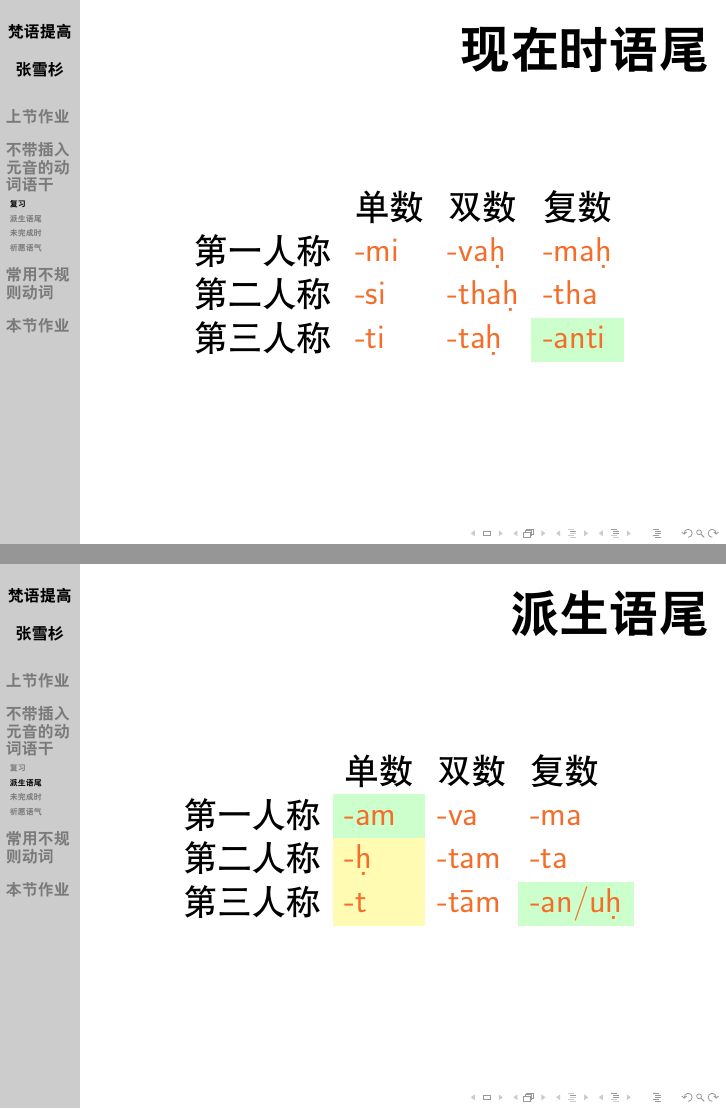
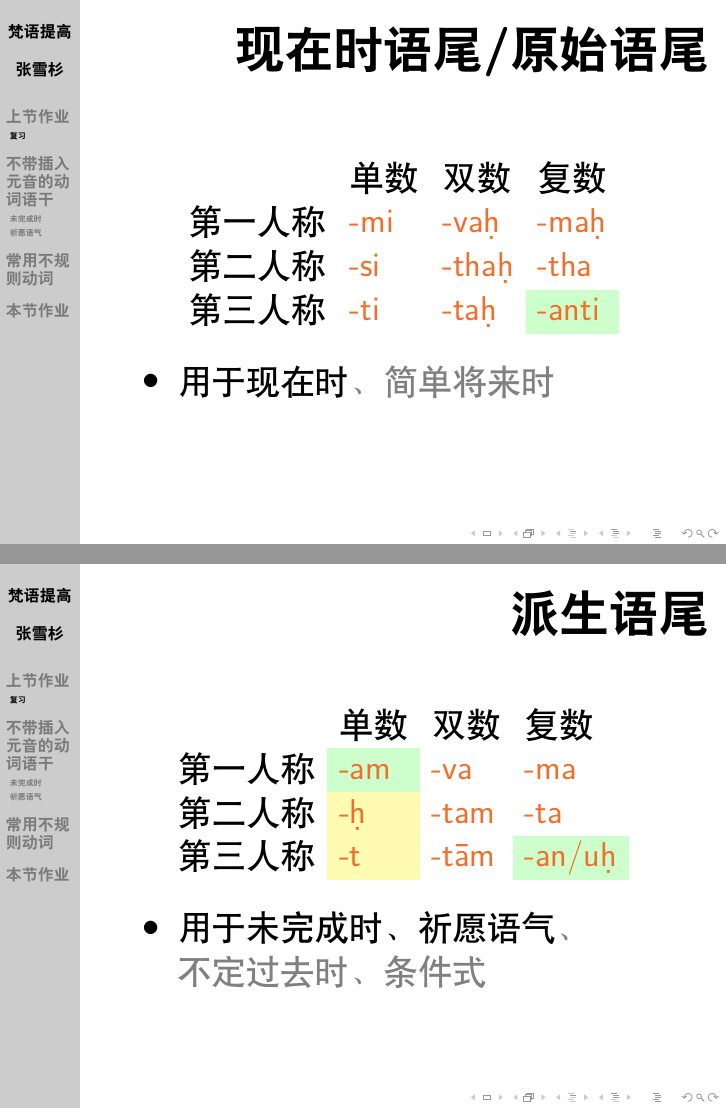
Before and after one commit to zhangxueshan246/Sanskrit, LaTeX slides (SanskritPrimerBeamer/Week2.4.tex): pages 7 and 8 of 22 before the commit and pages 6 and 7 of 22 after it, joined at a grey line. Compiled offline with XeLaTeX; a missing font is replaced by an installed copy or a similar font.

Commit message:
Change of names in two semesters.

```diff
--- a/SanskritPrimerBeamer/Week2.1.tex
+++ b/SanskritPrimerBeamer/Week2.4.tex
@@ -133,7 +127,7 @@
   \end{itemize}
 \end{frame}
 
-\begin{frame}{现在时语尾}
+\begin{frame}{现在时语尾/原始语尾}
   \centering
   \begin{tabular}{@{}llll@{}} % 4 columns
     & 单数  & 双数  & 复数 \\
@@ -141,10 +135,13 @@
     第二人称 & \wordending{si} & \wordending{thaḥ} & \wordending{tha}  \\
     第三人称 & \wordending{ti} & \wordending{taḥ} & \cellcolor{green!20}\wordending{anti} \\
   \end{tabular}
+  \bigskip
+  \begin{itemize}
+    \item 用于现在时\notsoimportant{、简单将来时}
+  \end{itemize}
 \end{frame}
 
-\subsection{派生语尾}
-\begin{frame}{\insertsubsection}
+\begin{frame}{派生语尾}
   \centering
   \begin{tabular}{@{}llll@{}} % 4 columns
     & 单数  & 双数  & 复数 \\
@@ -152,6 +149,17 @@
     第二人称 & \cellcolor{yellow!30}\wordending{ḥ} & \wordending{tam} & \wordending{ta}  \\
     第三人称 & \cellcolor{yellow!30}\wordending{t} & \wordending{tām} & \cellcolor{green!20}\wordending{an/uḥ}  \\
   \end{tabular}
+  \bigskip
+  \begin{itemize}
+    \item 用于未完成时、祈愿语气\notsoimportant{、}
+
+    \notsoimportant{不定过去时、条件式}
+  \end{itemize}
+\end{frame}
+
+\section{不带插入元音的动词语干}
+\begin{frame}{\insertsection }
+    \tableofcontents[currentsection]
 \end{frame}
 
 \subsection{未完成时}
```
Also changed, not shown: SanskritPrimerBeamer/Week1.4.tex (renamed from SanskritPrimerBeamer/Week4.tex, +6 -6 lines), SanskritPrimerBeamer/Week1.1.tex (renamed from SanskritPrimerBeamer/Week1.tex), SanskritPrimerBeamer/Week1.2.tex (renamed from SanskritPrimerBeamer/Week2.tex), SanskritPrimerBeamer/Week1.3.tex (renamed from SanskritPrimerBeamer/Week3.tex), SanskritPrimerBeamer/Week1.5.tex (renamed from SanskritPrimerBeamer/Week5.tex), SanskritPrimerBeamer/Week1.6.tex (renamed from SanskritPrimerBeamer/Week6.tex), SanskritPrimerBeamer/pic/athematicverb.png (added), SanskritPrimerBeamer/pic/consonant_system.png (added), SanskritPrimerBeamer/pic/consonantending.png (added), SanskritPrimerBeamer/pic/consonantsandhi.png (added), SanskritPrimerBeamer/pic/gunavrddhi.png (added), SanskritPrimerBeamer/pic/homework.jpg (added), SanskritPrimerBeamer/pic/placeofarticulation.png (added), SanskritPrimerBeamer/pic/placeofarticulation4varga.png (added), 5 more files, 1 other file.
